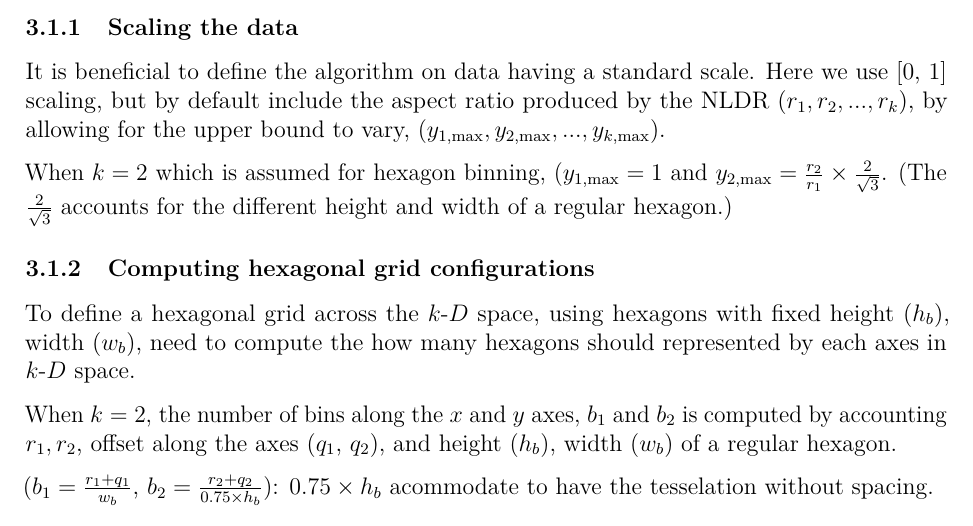
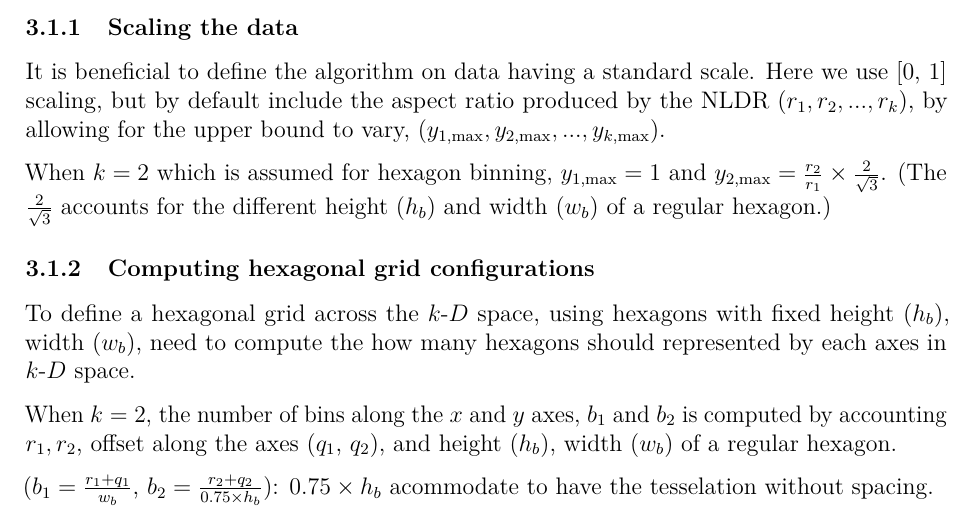
Before and after one commit to JayaniLakshika/paper-nldr-vis-algorithm, a LaTeX paper (paper.tex): part of page 7 of 11, cut so that both start at the same text. Compiled offline with pdfLaTeX.

Commit message:
scaling data...right

```diff
--- a/paper.tex
+++ b/paper.tex
@@ -460,10 +460,10 @@ upper bound to vary,
 \((y_{1,\text{max}}, y_{2,\text{max}}, ..., y_{k,\text{max}})\).
 
 When \(k=2\) which is assumed for hexagon binning,
-\((y_{1,\text{max}}=1\) and
+\(y_{1,\text{max}}=1\) and
 \(y_{2,\text{max}} = \frac{r_2}{r_1}\times \frac{2}{\sqrt{3}}\). (The
-\(\frac{2}{\sqrt{3}}\) accounts for the different height and width of a
-regular hexagon.)
+\(\frac{2}{\sqrt{3}}\) accounts for the different height (\(h_b\)) and
+width (\(w_b\)) of a regular hexagon.)
 
 \subsubsection{Computing hexagonal grid
 configurations}\label{computing-hexagonal-grid-configurations}
```
Also changed, not shown: paper.pdf, 1 other file.
